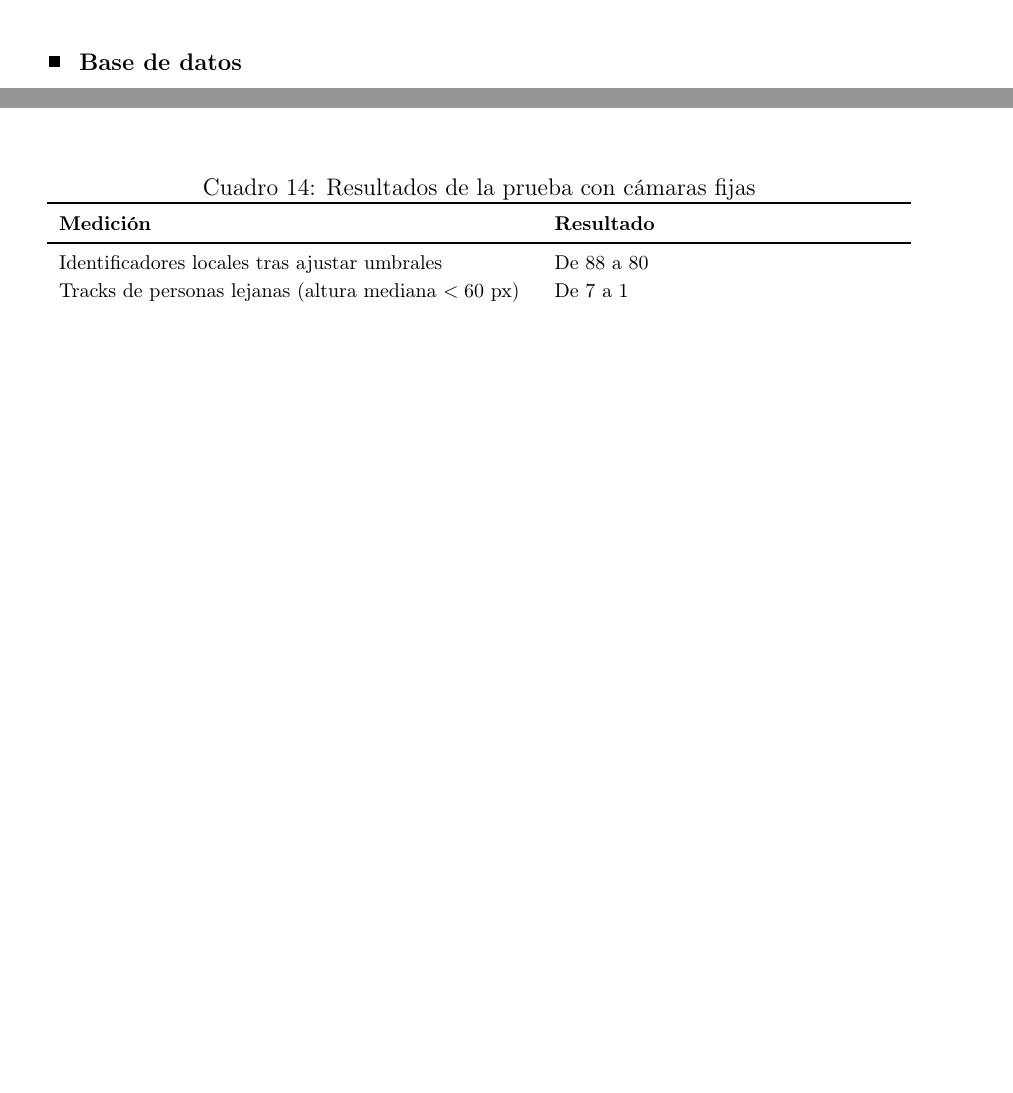
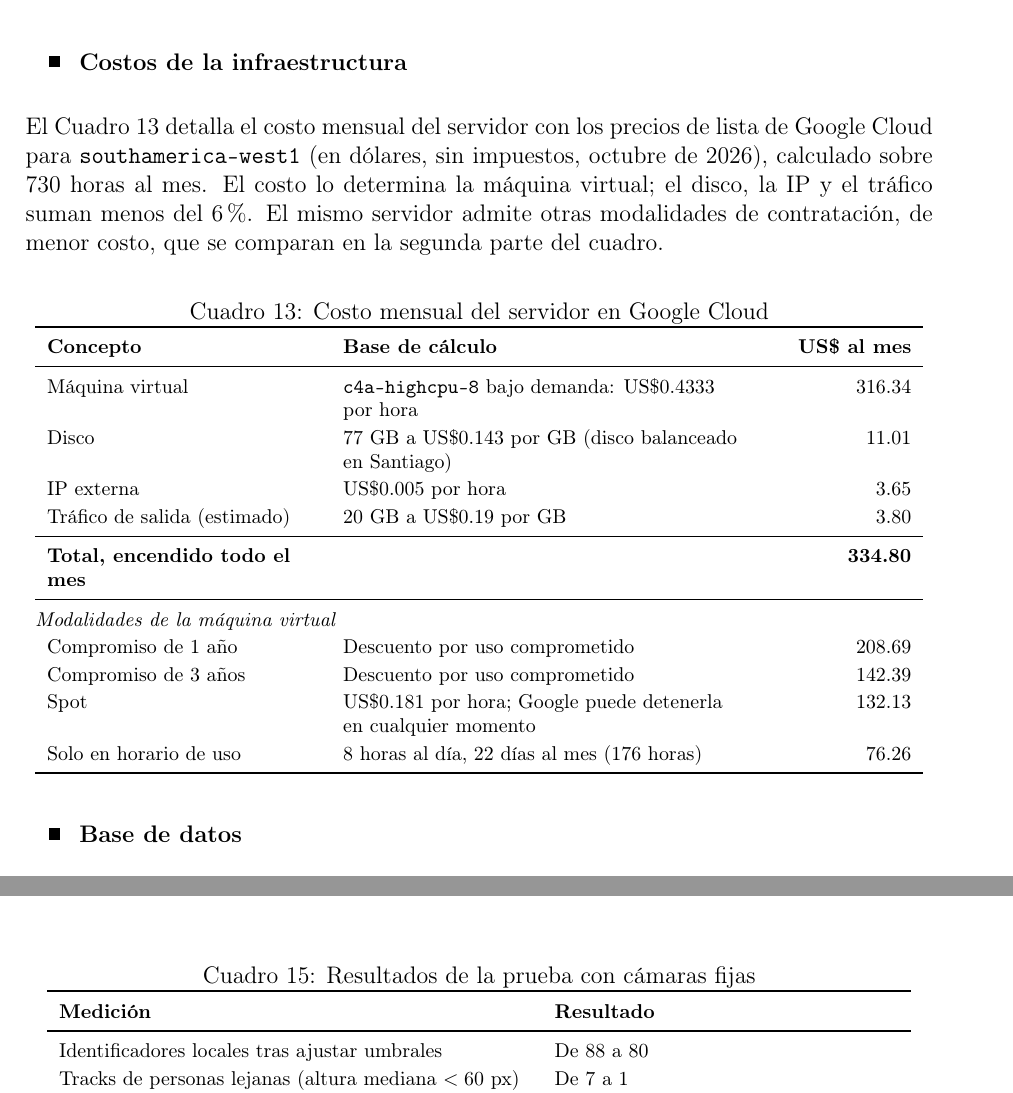
Before and after one commit to 23-Andres-QC/informe-captons-final, a LaTeX document (informe_aeropuerto_2026.tex): two parts of pages 62 and 66 of 69 before the commit and two parts of pages 62 and 67 of 70 after it, joined at a grey line, cut at the place of the change, the shorter picture padded with empty space. Compiled offline with pdfLaTeX.

Commit message:
Informe: cuadro de costos del servidor en Google Cloud después de la infraestructura

```diff
--- a/informe_aeropuerto_2026.tex
+++ b/informe_aeropuerto_2026.tex
@@ -85,6 +85,7 @@ T\kern-.1667em\lower.7ex\hbox{E}\kern-.125emX}}
 }
 
 \newcolumntype{L}[1]{>{\raggedright\arraybackslash}p{#1}}
+\newcolumntype{R}[1]{>{\raggedleft\arraybackslash}p{#1}}
 
 \lstset{
     basicstyle=\ttfamily\scriptsize,
@@ -3198,6 +3199,41 @@ los navegadores para usar la cámara del teléfono, y la página de cámara se
 publica en \texttt{/camara/} a través de la web, por lo que bastan los puertos
 80 y 443.
 
+\subsection{Costos de la infraestructura}
+
+El Cuadro~\ref{tab:costos} detalla el costo mensual del servidor con los
+precios de lista de Google Cloud para \texttt{southamerica-west1} (en dólares,
+sin impuestos, octubre de 2026), calculado sobre 730 horas al mes. El costo
+lo determina la máquina virtual; el disco, la IP y el tráfico suman menos del
+6\,\%. El mismo servidor admite otras modalidades de contratación, de menor
+costo, que se comparan en la segunda parte del cuadro.
+
+\begin{table}[!htbp]
+\caption{Costo mensual del servidor en Google Cloud}
+\label{tab:costos}
+\centering
+\footnotesize
+\renewcommand{\arraystretch}{1.15}
+\begin{tabular}{L{0.30\textwidth}L{0.44\textwidth}R{0.16\textwidth}}
+\toprule
+\textbf{Concepto} & \textbf{Base de cálculo} & \textbf{US\$ al mes} \\
+\midrule
+Máquina virtual & \texttt{c4a-highcpu-8} bajo demanda: US\$0.4333 por hora & 316.34 \\
+Disco & 77~GB a US\$0.143 por GB (disco balanceado en Santiago) & 11.01 \\
+IP externa & US\$0.005 por hora & 3.65 \\
+Tráfico de salida (estimado) & 20~GB a US\$0.19 por GB & 3.80 \\
+\midrule
+\textbf{Total, encendido todo el mes} & & \textbf{334.80} \\
+\midrule
+\multicolumn{3}{@{}l}{\textit{Modalidades de la máquina virtual}} \\
+Compromiso de 1 año & Descuento por uso comprometido & 208.69 \\
+Compromiso de 3 años & Descuento por uso comprometido & 142.39 \\
+Spot & US\$0.181 por hora; Google puede detenerla en cualquier momento & 132.13 \\
+Solo en horario de uso & 8 horas al día, 22 días al mes (176 horas) & 76.26 \\
+\bottomrule
+\end{tabular}
+\end{table}
+
 \subsection{Base de datos}
 
 Se usan dos bases. \texttt{db} (PostgreSQL~17 con PostGIS) guarda los sitios y
```
Also changed, not shown: EXPLICACION_INFORME.md (+1 -1 lines).
